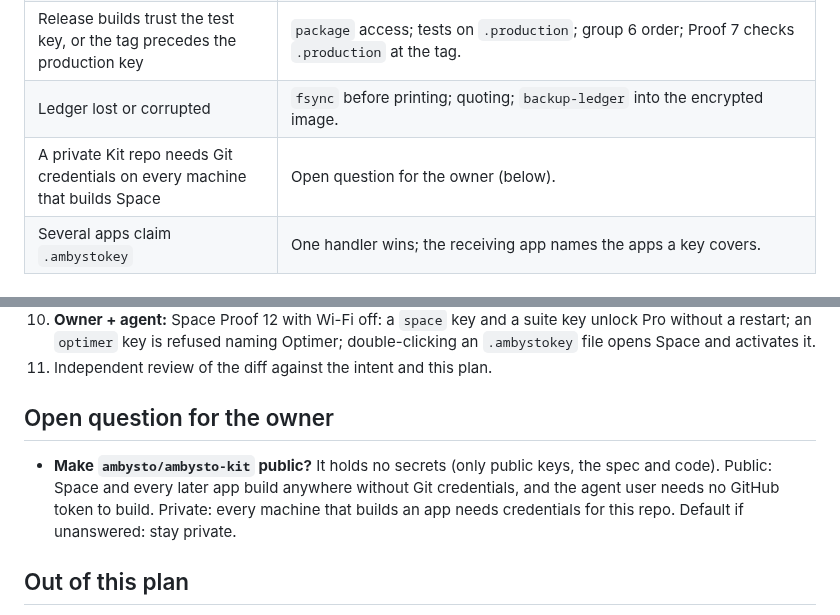
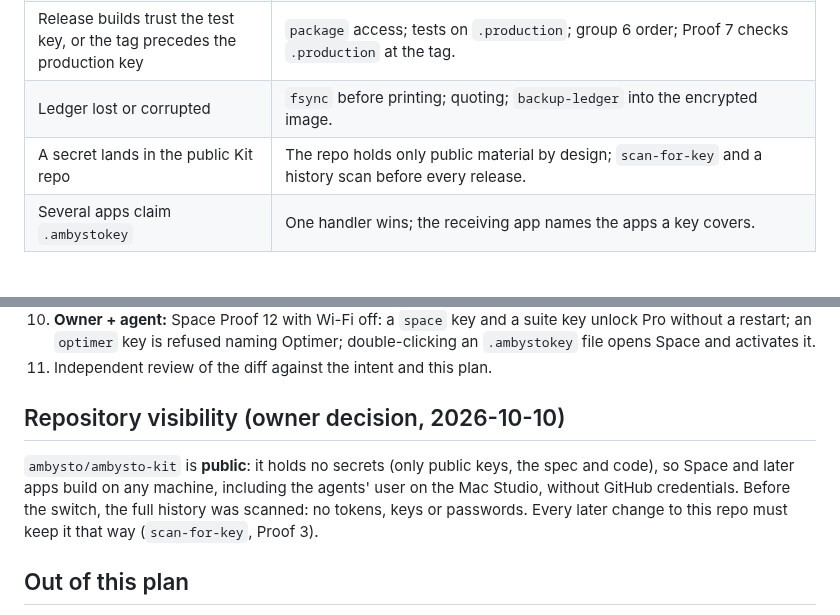
Before and after one commit to ambysto/ambysto-kit, a Markdown page: intent/2026-10-10-kit-0.1-license.plan.md, 2 parts joined by grey strips. Drawn GitHub-style.

Commit message:
Record that the Kit repo is public (APS-10)
Owner decision on 2026-10-10. The full history was scanned for tokens,
keys and passwords before the switch; none were found.

Co-Authored-By: Claude Opus 5.5 <noreply@anthropic.com>

```diff
--- a/intent/2026-10-10-kit-0.1-license.plan.md
+++ b/intent/2026-10-10-kit-0.1-license.plan.md
@@ -108,7 +108,7 @@ Run by the owner as a **release binary built from a reviewed tag, in a clone onl
 | Swift and .NET parse text differently | ASCII-only rules, strict UTF-8, vectors with raw hex and an `openssl` check (Proof 4). |
 | Release builds trust the test key, or the tag precedes the production key | `package` access; tests on `.production`; group 6 order; Proof 7 checks `.production` at the tag. |
 | Ledger lost or corrupted | `fsync` before printing; quoting; `backup-ledger` into the encrypted image. |
-| A private Kit repo needs Git credentials on every machine that builds Space | Open question for the owner (below). |
+| A secret lands in the public Kit repo | The repo holds only public material by design; `scan-for-key` and a history scan before every release. |
 | Several apps claim `.ambystokey` | One handler wins; the receiving app names the apps a key covers. |
 
 ## Proof
@@ -125,9 +125,9 @@ Run by the owner as a **release binary built from a reviewed tag, in a clone onl
 10. **Owner + agent:** Space Proof 12 with Wi-Fi off: a `space` key and a suite key unlock Pro without a restart; an `optimer` key is refused naming Optimer; double-clicking an `.ambystokey` file opens Space and activates it.
 11. Independent review of the diff against the intent and this plan.
 
-## Open question for the owner
+## Repository visibility (owner decision, 2026-10-10)
 
-- **Make `ambysto/ambysto-kit` public?** It holds no secrets (only public keys, the spec and code). Public: Space and every later app build anywhere without Git credentials, and the agent user needs no GitHub token to build. Private: every machine that builds an app needs credentials for this repo. Default if unanswered: stay private.
+`ambysto/ambysto-kit` is **public**: it holds no secrets (only public keys, the spec and code), so Space and later apps build on any machine, including the agents' user on the Mac Studio, without GitHub credentials. Before the switch, the full history was scanned: no tokens, keys or passwords. Every later change to this repo must keep it that way (`scan-for-key`, Proof 3).
 
 ## Out of this plan
 
```
